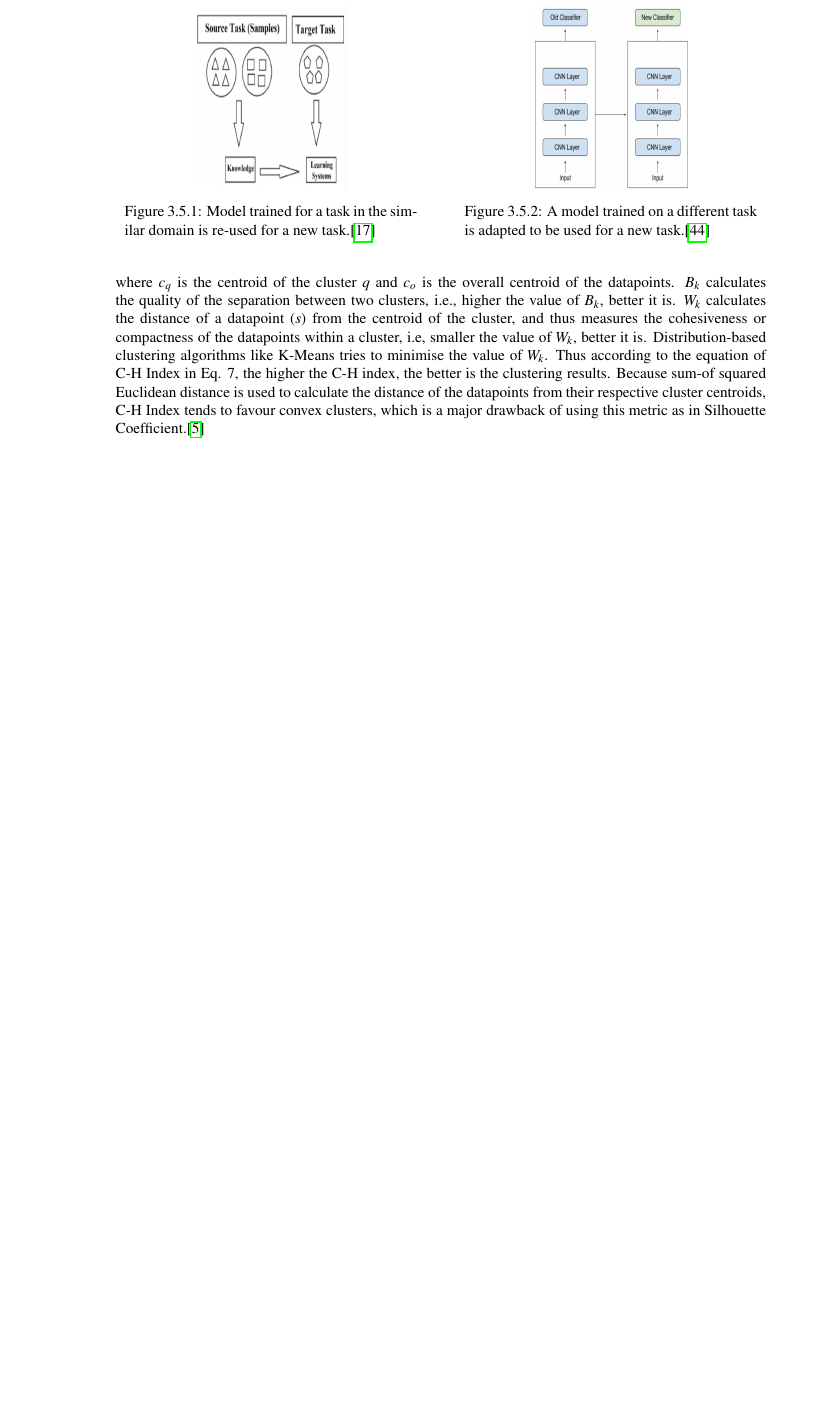
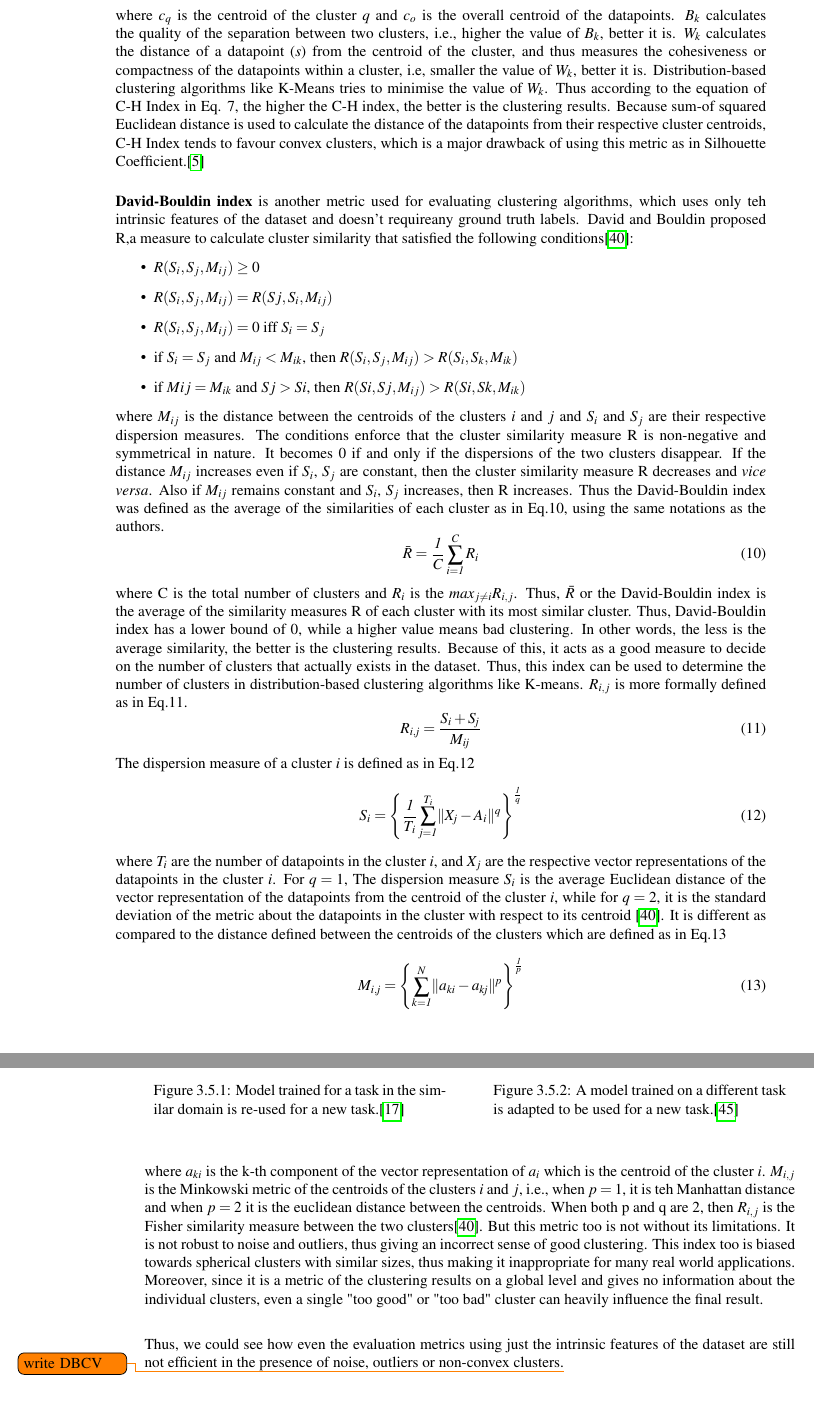
Before and after one commit to snehabanerjee2017/Thesis-Documentation, a LaTeX paper (main.tex, which reads fundamentals.tex): part of page 16 of 31 before the commit and two parts of pages 16 and 17 of 32 after it, the two joined at a grey line, cut so that both start at the same text, the shorter picture padded with empty space. Compiled offline with pdfLaTeX.

Commit message:
until DBCV

```diff
--- a/fundamentals.tex
+++ b/fundamentals.tex
@@ -190,4 +190,40 @@ where $S_{CH}$ is the C-H Index, $tr(B_{k})$ is the trace of the in-between clus
   \mathit{W_{k}}= \mathit{\sum_{q=1}^{k}\sum_{x \in C_{q}}(x-c_{q})(x-c_{q})^T}
 \end{equation}
 where $c_{q}$ is the centroid of the cluster $q$ and $c_{o}$ is the overall centroid of the datapoints. $B_{k}$ calculates the quality of the separation between two clusters, i.e., higher the value of $B_{k}$, better it is. $W_{k}$ calculates the distance of a datapoint ($s$) from the centroid of the cluster, and thus measures the cohesiveness or compactness of the datapoints within a cluster, i.e, smaller the value of $W_{k}$, better it is. Distribution-based clustering algorithms like K-Means tries to minimise the value of $W_{k}$. Thus according to the equation of C-H Index in Eq. \ref*{eq:c-h index}, the higher the C-H index, the better is the clustering results. Because sum-of squared Euclidean distance is used to calculate the distance of the datapoints from their respective cluster centroids, C-H Index tends to favour convex clusters, which is a major drawback of using this metric as in Silhouette Coefficient.\cite*{chindex}
+
+\vspace{5 mm}
+
+\textbf{David-Bouldin index} is another metric used for evaluating clustering algorithms, which uses only teh intrinsic features of the dataset and doesn't requireany ground truth labels. David and Bouldin proposed R,a measure to calculate cluster similarity that satisfied the following conditions\cite*{vergani2018soft}:
+\begin{itemize}
+  \item $R(S_i, S_j, M_{ij}) \geq 0$
+  \item $R(S_i, S_j, M_{ij}) = R(Sj, S_i, M_{ij})$
+  \item $R(S_i, S_j, M_{ij}) = 0$ iff $S_i = S_j$
+  \item if $S_i = S_j$ and $M_{ij} < M_{ik}$, then $R(S_i, S_j,M_{ij}) > R(S_i, S_k,M_{ik})$
+  \item if $Mij = M_{ik}$ and $Sj > Si$, then $R(Si, Sj, M_{ij}) > R(Si, Sk, M_{ik})$
+\end{itemize}
+where $M_{ij}$ is the distance between the centroids of the clusters $i$ and $j$ and $S_i$ and $S_j$ are their respective dispersion measures. The conditions enforce that the cluster similarity measure R is non-negative and symmetrical in nature. It becomes 0 if and only if the dispersions of the two clusters disappear. If the distance $M_{ij}$ increases even if $S_i$, $S_j$ are constant, then the cluster similarity measure R decreases and \textit{vice versa}. Also if $M_{ij}$ remains constant and $S_i$, $S_j$ increases, then R increases. Thus the David-Bouldin index was defined as the average of the similarities of each cluster as in Eq.\ref*{eq:dbi}, using the same notations as the authors.
+\begin{equation}
+  \label{eq:dbi}
+  \mathit{\bar{R}}= \mathit{\frac{1}{C}\sum_{i=1}^{C}R_i}
+\end{equation}
+where C is the total number of clusters and $R_i$ is the $max_{j \neq i}{R_{i,j}}$. Thus, $\bar{R}$ or the David-Bouldin index is the average of the similarity measures R of each cluster with its most similar cluster. Thus, David-Bouldin index has a lower bound of 0, while a higher value means bad clustering. In other words, the less is the average similarity, the better is the clustering results. Because of this, it acts as a good measure to decide on the number of clusters that actually exists in the dataset. Thus, this index can be used to determine the number of clusters in distribution-based clustering algorithms like K-means. $R_{i,j}$ is more formally defined as in Eq.\ref*{eq:ri}.
+\begin{equation}
+  \label{eq:ri}
+  \mathit{R_{i,j}}= \mathit{\frac{S_i + S_j}{M_{ij}}}
+\end{equation}
+The dispersion measure of a cluster $i$ is defined as in Eq.\ref*{eq:si}
+\begin{equation}
+  \label{eq:si}
+  \mathit{S_i}= \mathit{\left\{\frac{1}{T_i}\sum_{j=1}^{T_i} \lVert X_j - A_i \rVert^q\right\}^{\frac{1}{q}}}
+\end{equation}
+where $T_i$ are the number of datapoints in the cluster $i$, and $X_j$ are the respective vector representations of the datapoints in the cluster $i$. For $q=1$, The dispersion measure $S_i$ is the average Euclidean distance of the vector representation of the datapoints from the centroid of the cluster $i$, while for $q=2$, it is the standard deviation of the metric about the datapoints in the cluster with respect to its centroid \cite*{vergani2018soft}. It is different as compared to the distance defined between the centroids of the clusters which are defined as in Eq.\ref*{eq:mij}
+\begin{equation}
+  \label{eq:mij}
+  \mathit{M_{i,j}}= \mathit{\left\{\sum_{k=1}^{N} \lVert a_{ki} - a_{kj} \rVert^p\right\}^{\frac{1}{p}}}
+\end{equation}
+where $a_{ki}$ is the k-th component of the vector representation of $a_i$ which is the centroid of the cluster $i$. $M_{i,j}$ is the Minkowski metric of the centroids of the clusters $i$ and $j$, i.e., when $p=1$, it is teh Manhattan distance and when $p=2$ it is the euclidean distance between the centroids. When both p and q are 2, then $R_{i,j}$ is the Fisher similarity measure between the two clusters\cite*{vergani2018soft}. But this metric too is not without its limitations. It is not robust to noise and outliers, thus giving an incorrect sense of good clustering. This index too is biased towards spherical clusters with similar sizes, thus making it inappropriate for many real world applications. Moreover, since it is a metric of the clustering results on a global level and gives no information about the individual clusters, even a single "too good" or "too bad" cluster can heavily influence the final result.
+
+\vspace{5 mm}
+
+Thus, we could see how even the evaluation metrics using just the intrinsic features of the dataset are still not efficient in the presence of noise, outliers or non-convex clusters.\todo{write DBCV}
 \subsection{Transfer learning}
--- a/main.tex
+++ b/main.tex
@@ -19,6 +19,7 @@
 \usepackage{psfrag}
 \usepackage{subfigure}
 \usepackage{url}
+\usepackage{amsmath}
 \usepackage{datetime}
 \usepackage{xspace}
 \usepackage{multirow}
```
Also changed, not shown: abbrev.bib (+9 -0 lines), main.pdf, fundamentals.tex (2 more changed lines).
